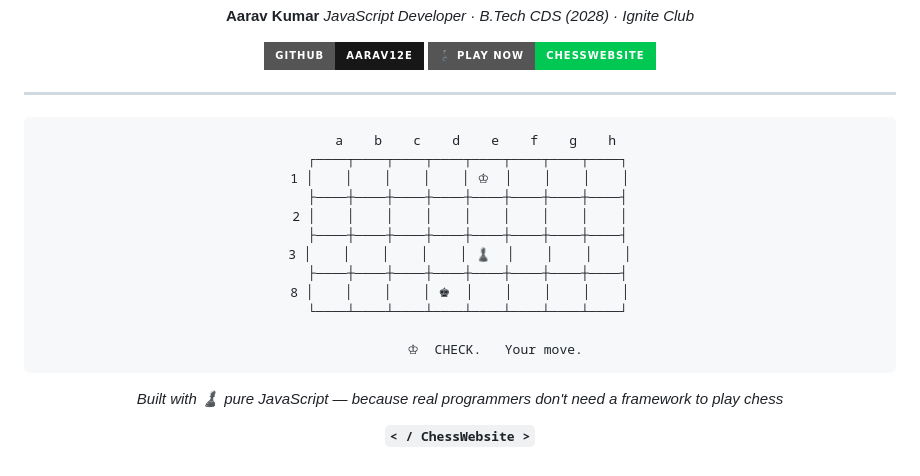
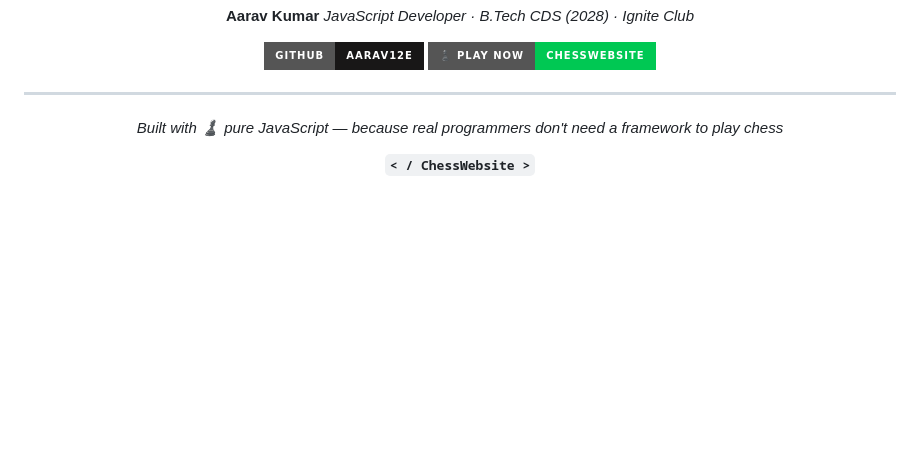
Before and after one commit to aarav12e/ChessWebsite, a Markdown page: README.md, the part around the change. GitHub-like rendering; badges without logos; blank space fills up the shorter version.

Commit message:
Remove chessboard example from README
Removed ASCII chessboard representation from README.

````diff
--- a/README.md
+++ b/README.md
@@ -470,20 +470,6 @@ git push origin feature/ai-minimax
 
 <div align="center">
 
-```
-    a    b    c    d    e    f    g    h
-  ┌────┬────┬────┬────┬────┬────┬────┬────┐
-1 │    │    │    │    │ ♔  │    │    │    │
-  ├────┼────┼────┼────┼────┼────┼────┼────┤
-2 │    │    │    │    │    │    │    │    │
-  ├────┼────┼────┼────┼────┼────┼────┼────┤
-3 │    │    │    │    │ ♟  │    │    │    │
-  ├────┼────┼────┼────┼────┼────┼────┼────┤
-8 │    │    │    │ ♚  │    │    │    │    │
-  └────┴────┴────┴────┴────┴────┴────┴────┘
-
-         ♔  CHECK.   Your move.
-```
 
 *Built with ♟️ pure JavaScript — because real programmers don't need a framework to play chess*
 
````
